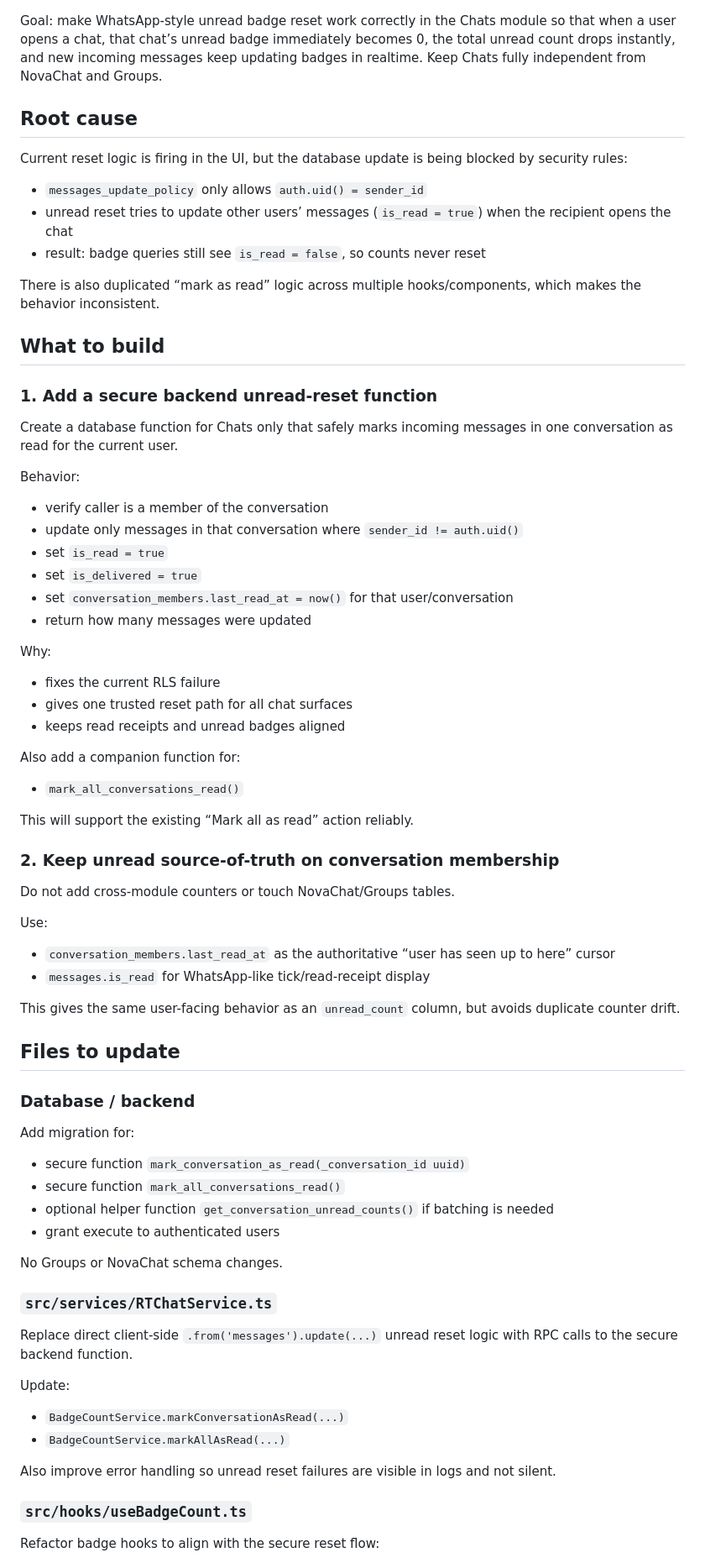
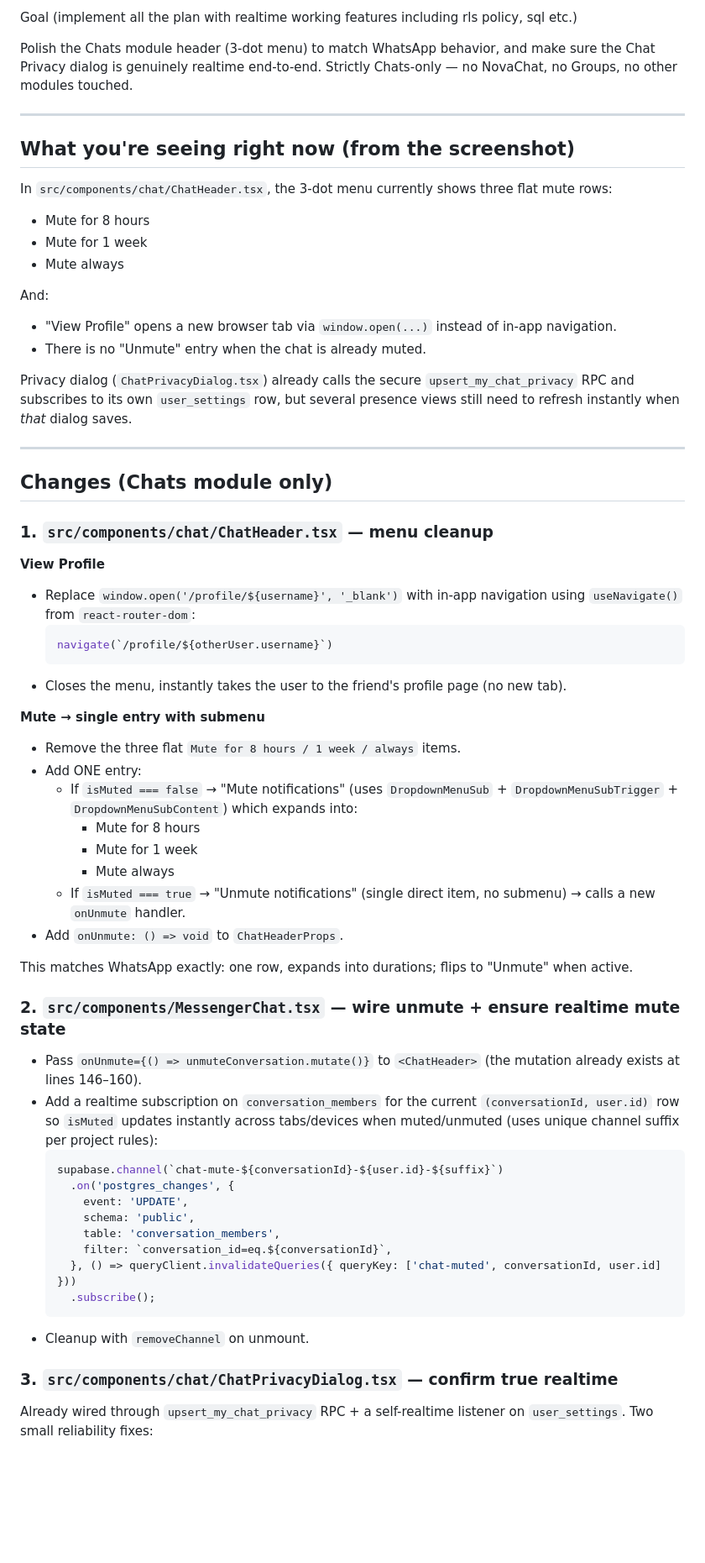
Before and after one commit to shashaaiteam-a11y/sha-verse-238c3d23, a Markdown page: .lovable/plan.md, the part around one of its changes. Shown at 84% size. GitHub-like rendering; blank space fills up the shorter version.

Commit message:
Changes
Co-authored-by: shashaaiteam-a11y <246670120+shashaaiteam-a11y@users.noreply.github.com>

````diff
--- a/.lovable/plan.md
+++ b/.lovable/plan.md
@@ -1,67 +1,68 @@
+Goal (implement all the plan with realtime working features including rls policy, sql etc.)
 
-Goal: make WhatsApp-style unread badge reset work correctly in the Chats module so that when a user opens a chat, that chat’s unread badge immediately becomes 0, the total unread count drops instantly, and new incoming messages keep updating badges in realtime. Keep Chats fully independent from NovaChat and Groups.
+Polish the Chats module header (3-dot menu) to match WhatsApp behavior, and make sure the Chat Privacy dialog is genuinely realtime end-to-end. Strictly Chats-only — no NovaChat, no Groups, no other modules touched.
 
-## Root cause
-Current reset logic is firing in the UI, but the database update is being blocked by security rules:
+---
 
-- `messages_update_policy` only allows `auth.uid() = sender_id`
-- unread reset tries to update other users’ messages (`is_read = true`) when the recipient opens the chat
-- result: badge queries still see `is_read = false`, so counts never reset
+## What you're seeing right now (from the screenshot)
 
-There is also duplicated “mark as read” logic across multiple hooks/components, which makes the behavior inconsistent.
+In `src/components/chat/ChatHeader.tsx`, the 3-dot menu currently shows three flat mute rows:
 
-## What to build
+- Mute for 8 hours
+- Mute for 1 week
+- Mute always
 
-### 1. Add a secure backend unread-reset function
-Create a database function for Chats only that safely marks incoming messages in one conversation as read for the current user.
+And:
 
-Behavior:
-- verify caller is a member of the conversation
-- update only messages in that conversation where `sender_id != auth.uid()`
-- set `is_read = true`
-- set `is_delivered = true`
-- set `conversation_members.last_read_at = now()` for that user/conversation
-- return how many messages were updated
+- "View Profile" opens a new browser tab via `window.open(...)` instead of in-app navigation.
+- There is no "Unmute" entry when the chat is already muted.
 
-Why:
-- fixes the current RLS failure
-- gives one trusted reset path for all chat surfaces
-- keeps read receipts and unread badges aligned
+Privacy dialog (`ChatPrivacyDialog.tsx`) already calls the secure `upsert_my_chat_privacy` RPC and subscribes to its own `user_settings` row, but several presence views still need to refresh instantly when *that* dialog saves.
 
-Also add a companion function for:
-- `mark_all_conversations_read()`
+---
 
-This will support the existing “Mark all as read” action reliably.
+## Changes (Chats module only)
 
-### 2. Keep unread source-of-truth on conversation membership
-Do not add cross-module counters or touch NovaChat/Groups tables.
+### 1. `src/components/chat/ChatHeader.tsx` — menu cleanup
 
-Use:
-- `conversation_members.last_read_at` as the authoritative “user has seen up to here” cursor
-- `messages.is_read` for WhatsApp-like tick/read-receipt display
+**View Profile**
 
-This gives the same user-facing behavior as an `unread_count` column, but avoids duplicate counter drift.
+- Replace `window.open('/profile/${username}', '_blank')` with in-app navigation using `useNavigate()` from `react-router-dom`:
+  ```ts
+  navigate(`/profile/${otherUser.username}`)
+  ```
+- Closes the menu, instantly takes the user to the friend's profile page (no new tab).
 
-## Files to update
+**Mute → single entry with submenu**
 
-### Database / backend
-Add migration for:
-- secure function `mark_conversation_as_read(_conversation_id uuid)`
-- secure function `mark_all_conversations_read()`
-- optional helper function `get_conversation_unread_counts()` if batching is needed
-- grant execute to authenticated users
+- Remove the three flat `Mute for 8 hours / 1 week / always` items.
+- Add ONE entry:
+  - If `isMuted === false` → "Mute notifications" (uses `DropdownMenuSub` + `DropdownMenuSubTrigger` + `DropdownMenuSubContent`) which expands into:
+    - Mute for 8 hours
+    - Mute for 1 week
+    - Mute always
+  - If `isMuted === true` → "Unmute notifications" (single direct item, no submenu) → calls a new `onUnmute` handler.
+- Add `onUnmute: () => void` to `ChatHeaderProps`.
 
-No Groups or NovaChat schema changes.
+This matches WhatsApp exactly: one row, expands into durations; flips to "Unmute" when active.
 
-### `src/services/RTChatService.ts`
-Replace direct client-side `.from('messages').update(...)` unread reset logic with RPC calls to the secure backend function.
+### 2. `src/components/MessengerChat.tsx` — wire unmute + ensure realtime mute state
 
-Update:
-- `BadgeCountService.markConversationAsRead(...)`
-- `BadgeCountService.markAllAsRead(...)`
+- Pass `onUnmute={() => unmuteConversation.mutate()}` to `<ChatHeader>` (the mutation already exists at lines 146–160).
+- Add a realtime subscription on `conversation_members` for the current `(conversationId, user.id)` row so `isMuted` updates instantly across tabs/devices when muted/unmuted (uses unique channel suffix per project rules):
+  ```ts
+  supabase.channel(`chat-mute-${conversationId}-${user.id}-${suffix}`)
+    .on('postgres_changes', {
+      event: 'UPDATE',
+      schema: 'public',
+      table: 'conversation_members',
+      filter: `conversation_id=eq.${conversationId}`,
+    }, () => queryClient.invalidateQueries({ queryKey: ['chat-muted', conversationId, user.id] }))
+    .subscribe();
+  ```
+- Cleanup with `removeChannel` on unmount.
 
-Also improve error handling so unread reset failures are visible in logs and not silent.
+### 3. `src/components/chat/ChatPrivacyDialog.tsx` — confirm true realtime
 
-### `src/hooks/useBadgeCount.ts`
-Refactor badge hooks to align with the secure reset flow:
+Already wired through `upsert_my_chat_privacy` RPC + a self-realtime listener on `user_settings`. Two small reliability fixes:
 
````
Also changed, not shown: other parts of .lovable/plan.md (+71 -81 lines).
